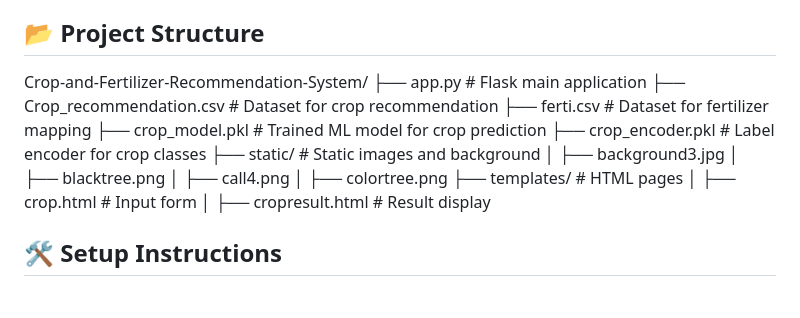
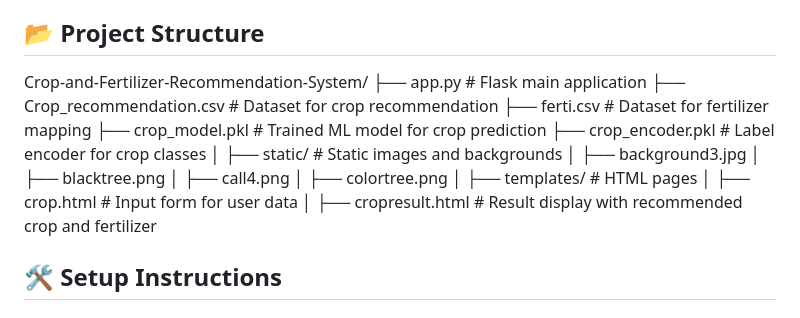
Before and after one commit to VinayLR15/Crop-and-Fertilizer-Recommendation-System, a Markdown page: README.md, the part around one of its changes. GitHub-like rendering.

```diff
--- a/README.md
+++ b/README.md
@@ -14,19 +13,22 @@ A Machine Learning-based web application that recommends the most suitable crop
 
 ## 📂 Project Structure
 Crop-and-Fertilizer-Recommendation-System/
-├── app.py                      # Flask main application
-├── Crop\_recommendation.csv    # Dataset for crop recommendation
-├── ferti.csv                  # Dataset for fertilizer mapping
-├── crop\_model.pkl             # Trained ML model for crop prediction
-├── crop\_encoder.pkl           # Label encoder for crop classes
-├── static/                    # Static images and background
+├── app.py                   # Flask main application
+├── Crop_recommendation.csv # Dataset for crop recommendation
+├── ferti.csv                # Dataset for fertilizer mapping
+├── crop_model.pkl           # Trained ML model for crop prediction
+├── crop_encoder.pkl         # Label encoder for crop classes
+│
+├── static/                  # Static images and backgrounds
 │   ├── background3.jpg
 │   ├── blacktree.png
 │   ├── call4.png
 │   ├── colortree.png
-├── templates/                 # HTML pages
-│   ├── crop.html              # Input form
-│   ├── cropresult.html        # Result display
+│
+├── templates/               # HTML pages
+│   ├── crop.html            # Input form for user data
+│   ├── cropresult.html      # Result display with recommended crop and fertilizer
+
 
 
 ## 🛠️ Setup Instructions
```
Also changed, not shown: other parts of README.md (+0 -1 lines).
